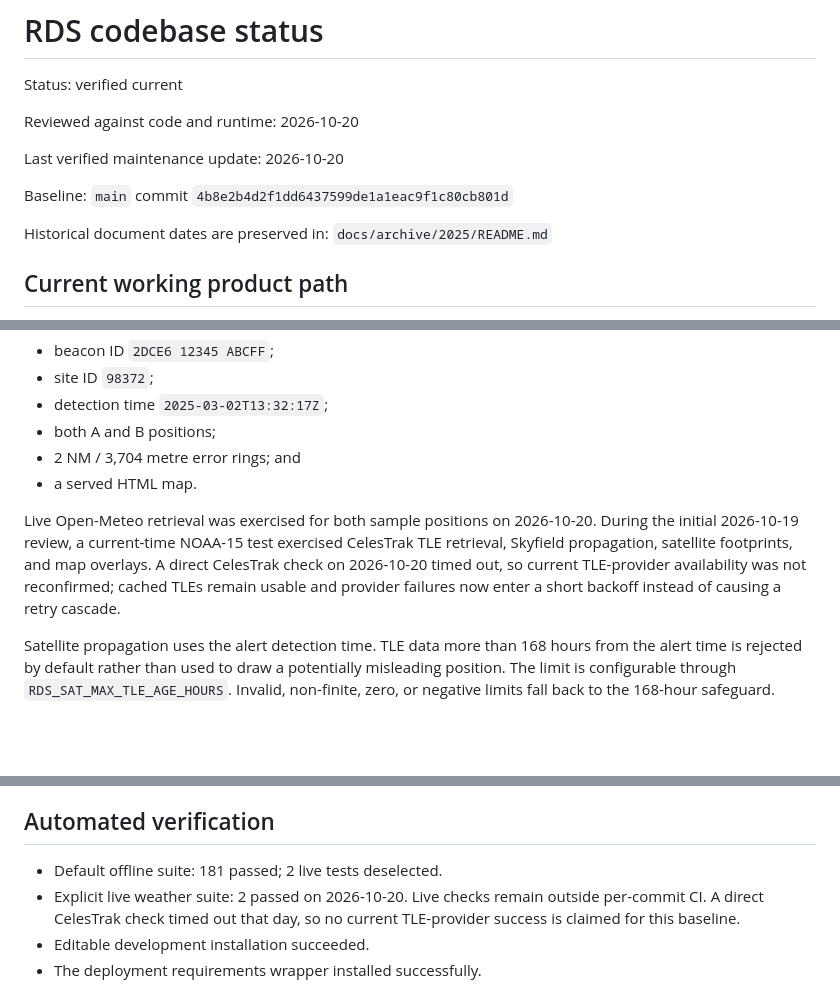
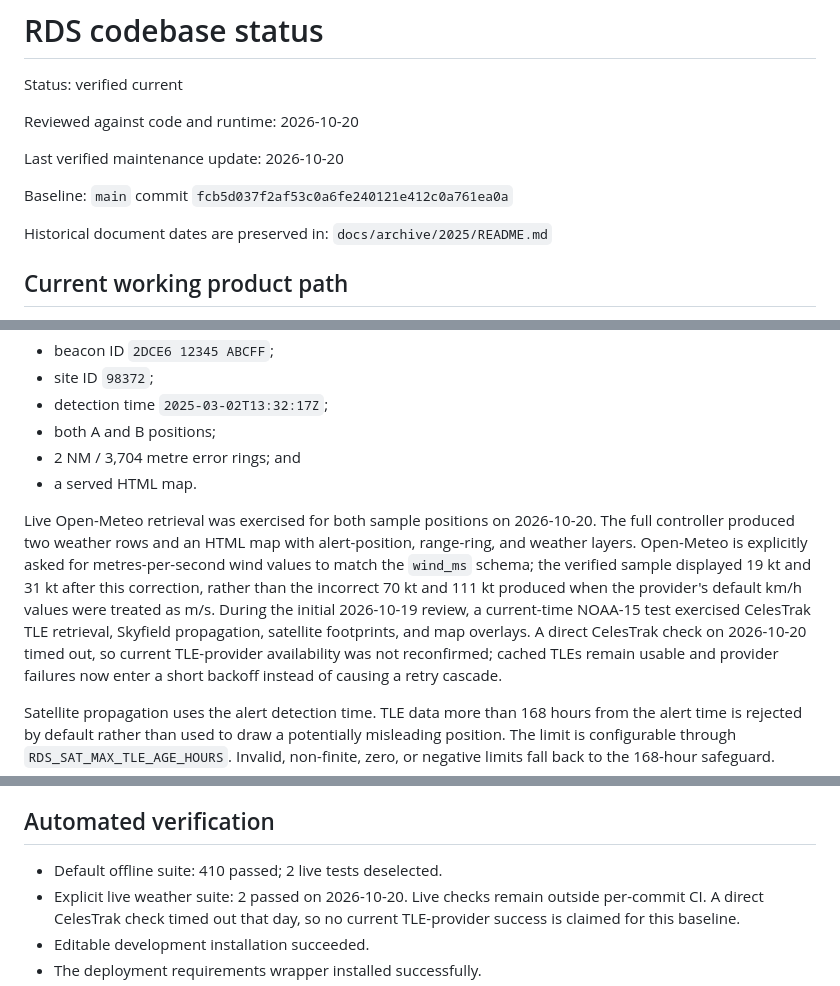
Before and after one commit to gehiggins/RescueDecisionSystems, a Markdown page: docs/current/CODEBASE_STATUS.md, 3 parts joined by grey strips. Drawn GitHub-style; blank space fills up the shorter version.

```diff
--- a/docs/current/CODEBASE_STATUS.md
+++ b/docs/current/CODEBASE_STATUS.md
@@ -6,7 +6,7 @@ Reviewed against code and runtime: 2026-10-20
 
 Last verified maintenance update: 2026-10-20
 
-Baseline: `main` commit `4b8e2b4d2f1dd6437599de1a1eac9f1c80cb801d`
+Baseline: `main` commit `fcb5d037f2af53c0a6fe240121e412c0a761ea0a`
 
 Historical document dates are preserved in: `docs/archive/2025/README.md`
 
@@ -43,9 +43,15 @@ returns:
 - a served HTML map.
 
 Live Open-Meteo retrieval was exercised for both sample positions on
-2026-10-20. During the initial 2026-10-19 review, a current-time NOAA-15 test
-exercised CelesTrak TLE retrieval, Skyfield propagation, satellite footprints,
-and map overlays. A direct CelesTrak check on 2026-10-20 timed out, so current
+2026-10-20. The full controller produced two weather rows and an HTML map with
+alert-position, range-ring, and weather layers. Open-Meteo is explicitly asked
+for metres-per-second wind values to match the `wind_ms` schema; the verified
+sample displayed 19 kt and 31 kt after this correction, rather than the
+incorrect 70 kt and 111 kt produced when the provider's default km/h values
+were treated as m/s. During the initial 2026-10-19 review, a current-time
+NOAA-15 test exercised CelesTrak TLE retrieval, Skyfield propagation,
+satellite footprints, and map overlays. A direct CelesTrak check on 2026-10-20
+timed out, so current
 TLE-provider availability was not reconfirmed; cached TLEs remain usable and
 provider failures now enter a short backoff instead of causing a retry cascade.
 
@@ -127,7 +183,7 @@ be rotated if it was ever used. History was not rewritten during this work.
 
 ## Automated verification
 
-- Default offline suite: 181 passed; 2 live tests deselected.
+- Default offline suite: 410 passed; 2 live tests deselected.
 - Explicit live weather suite: 2 passed on 2026-10-20. Live checks remain
   outside per-commit CI. A direct CelesTrak check timed out that day, so no
   current TLE-provider success is claimed for this baseline.
```
Also changed, not shown: other parts of docs/current/CODEBASE_STATUS.md (+57 -7 lines).
